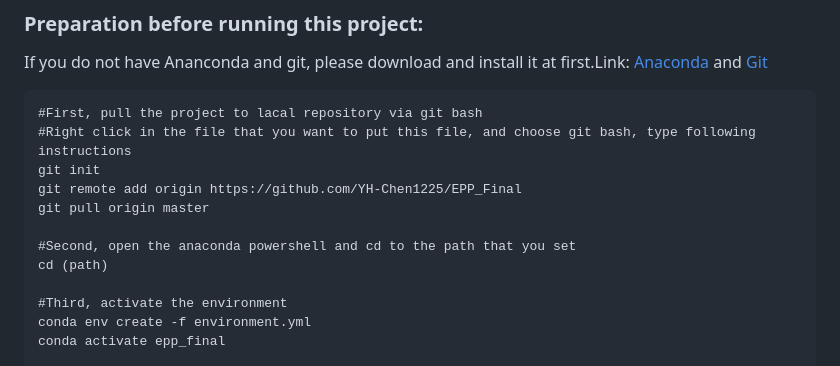
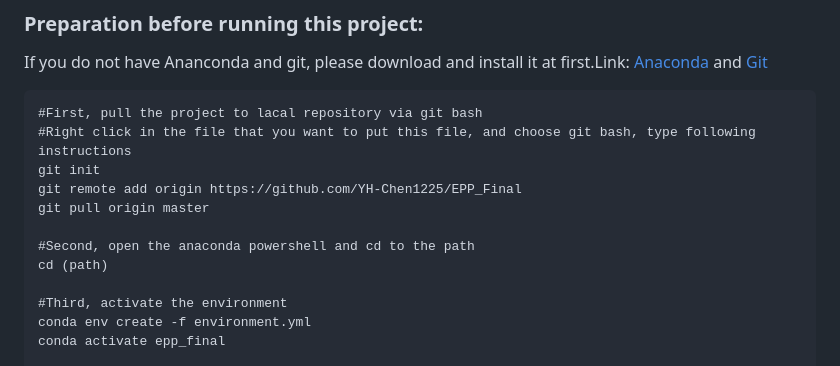
Before and after one commit to YH-Chen1225/EPP_Final, a Markdown page: README.md, the part around the change. Rendered like a GitHub page.

```diff
--- a/README.md
+++ b/README.md
@@ -46,7 +46,7 @@ git init
 git remote add origin https://github.com/YH-Chen1225/EPP_Final
 git pull origin master
 
-#Second, open the anaconda powershell and cd to the path that you set
+#Second, open the anaconda powershell and cd to the path
 cd (path)
 
 #Third, activate the environment
```
